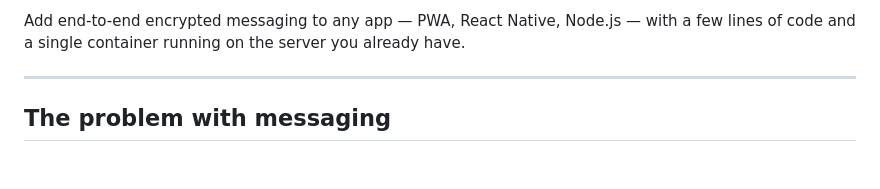
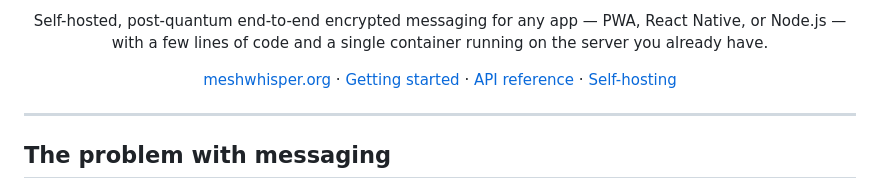
Before and after one commit to twotwoonethree/meshwhisper, a Markdown page: README.md, the part around one of its changes. GitHub-like rendering; blank space fills up the shorter version.

```diff
--- a/README.md
+++ b/README.md
@@ -4,5 +4,14 @@ Your entire messaging backend is one Docker container.
 
-Add end-to-end encrypted messaging to any app — PWA, React Native, Node.js — with a few lines of code and a single container running on the server you already have.
+<p align="center">
+Self-hosted, post-quantum end-to-end encrypted messaging for any app — PWA, React Native, or Node.js — with a few lines of code and a single container running on the server you already have.
+</p>
+
+<p align="center">
+<a href="https://meshwhisper.org">meshwhisper.org</a> ·
+<a href="docs/getting-started.md">Getting started</a> ·
+<a href="docs/api.md">API reference</a> ·
+<a href="docs/self-hosting.md">Self-hosting</a>
+</p>
 
 ---
 
```
Also changed, not shown: other parts of README.md (+36 -9 lines).
